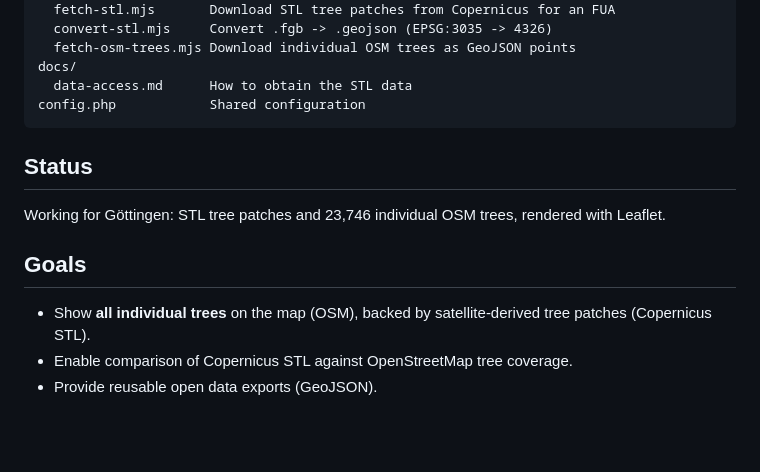
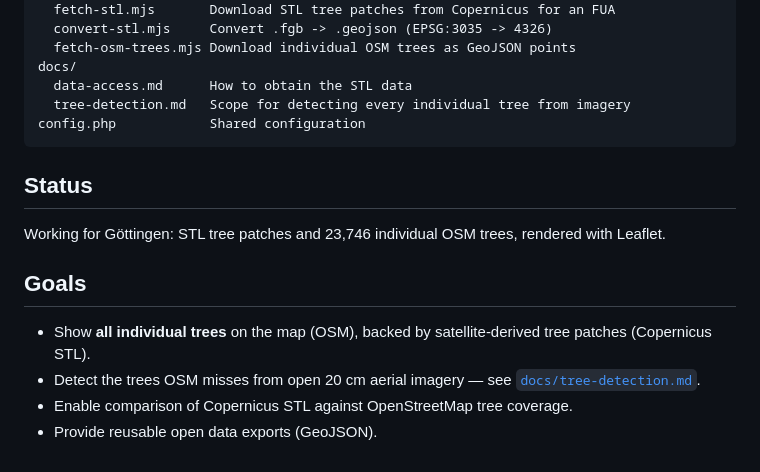
Before and after one commit to jonesvan/urbanforest, a Markdown page: README.md, the part around the change. Rendered like a GitHub page; blank space fills up the shorter version.

````diff
--- a/README.md
+++ b/README.md
@@ -102,6 +102,7 @@ scripts/
   fetch-osm-trees.mjs Download individual OSM trees as GeoJSON points
 docs/
   data-access.md      How to obtain the STL data
+  tree-detection.md   Scope for detecting every individual tree from imagery
 config.php            Shared configuration
 ```
 
@@ -113,5 +114,6 @@ Leaflet.
 ## Goals
 
 - Show **all individual trees** on the map (OSM), backed by satellite-derived tree patches (Copernicus STL).
+- Detect the trees OSM misses from open 20 cm aerial imagery — see [`docs/tree-detection.md`](docs/tree-detection.md).
 - Enable comparison of Copernicus STL against OpenStreetMap tree coverage.
 - Provide reusable open data exports (GeoJSON).
````
Also changed, not shown: docs/tree-detection.md (added, +152 -0 lines).
